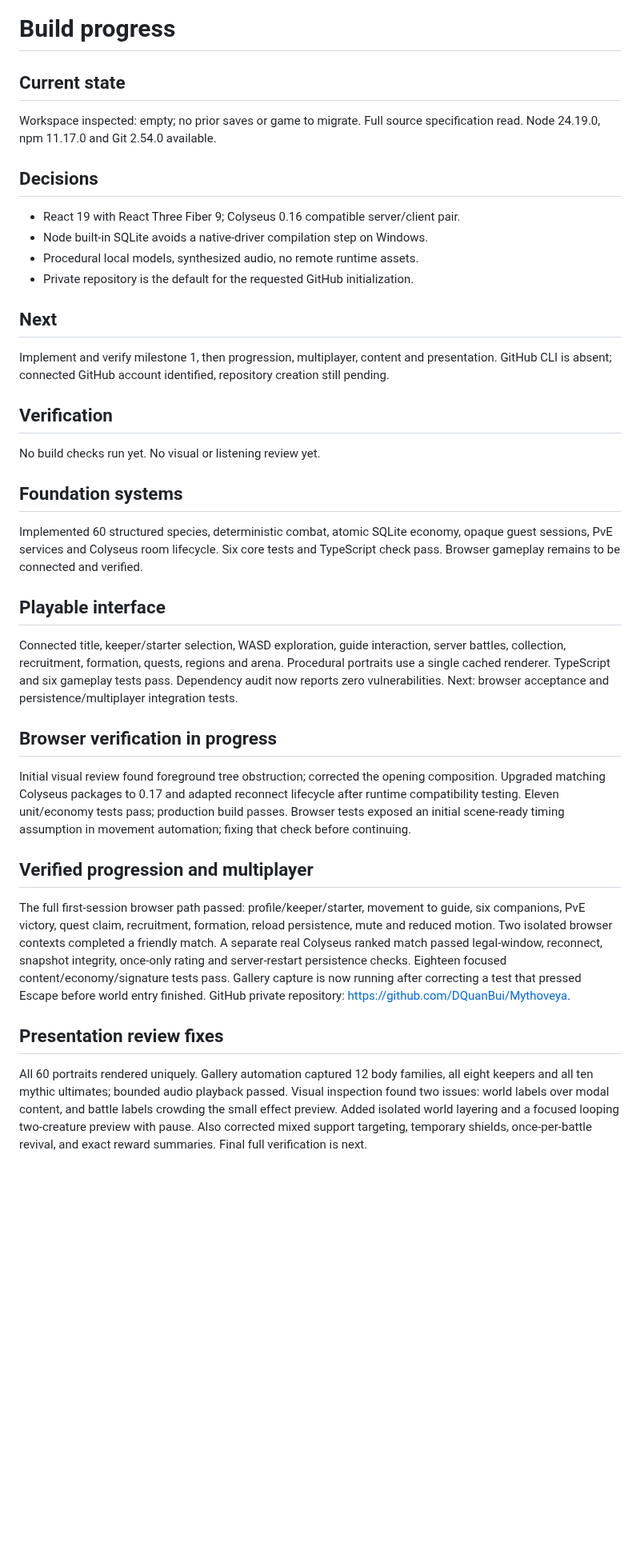
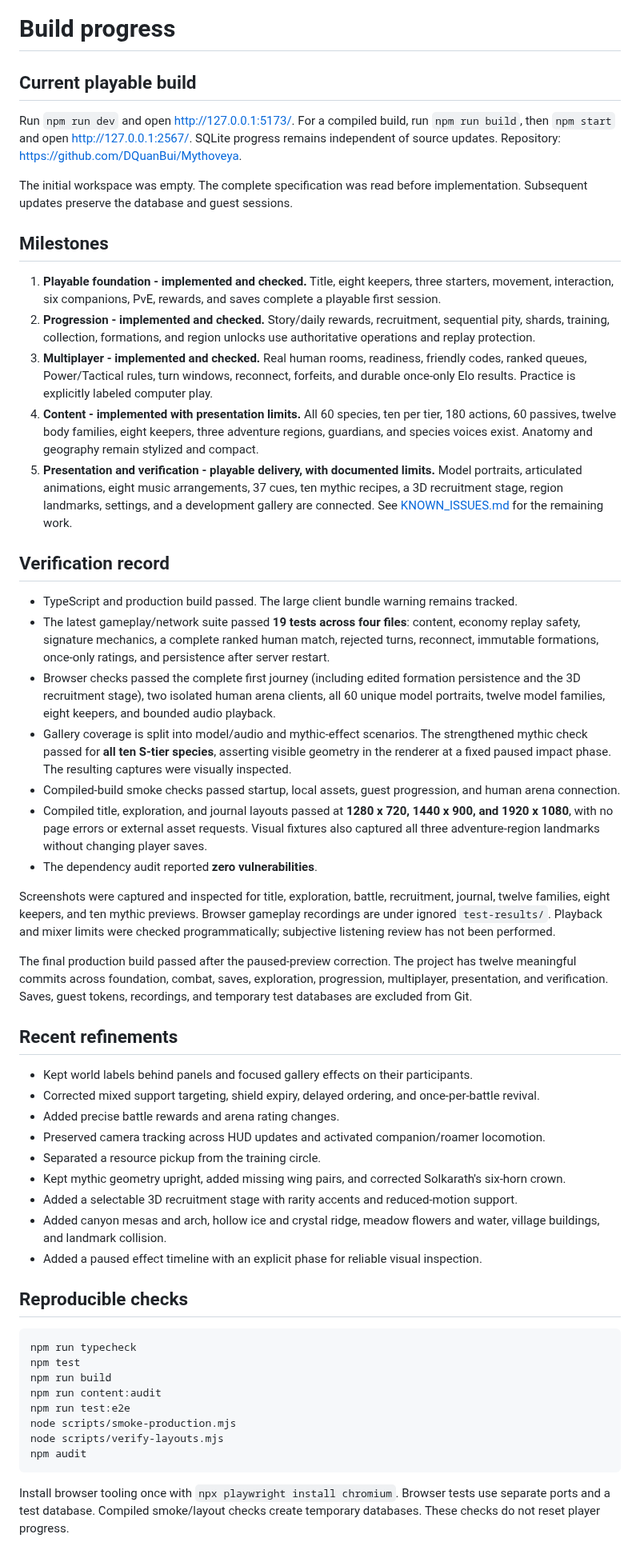
Before and after one commit to DQuanBui/Mythoveya, a Markdown page: PROGRESS.md, the part around one of its changes. Shown at 80% size. Drawn GitHub-style; blank space fills up the shorter version.

Commit message:
test: verify game journeys and document the playable release

````diff
--- a/PROGRESS.md
+++ b/PROGRESS.md
@@ -1,31 +1,57 @@
 # Build progress
 
-## Current state
-Workspace inspected: empty; no prior saves or game to migrate. Full source specification read. Node 24.19.0, npm 11.17.0 and Git 2.54.0 available.
+## Current playable build
 
-## Decisions
-- React 19 with React Three Fiber 9; Colyseus 0.16 compatible server/client pair.
-- Node built-in SQLite avoids a native-driver compilation step on Windows.
-- Procedural local models, synthesized audio, no remote runtime assets.
-- Private repository is the default for the requested GitHub initialization.
+Run `npm run dev` and open http://127.0.0.1:5173/. For a compiled build, run `npm run build`, then `npm start` and open http://127.0.0.1:2567/. SQLite progress remains independent of source updates. Repository: https://github.com/DQuanBui/Mythoveya.
 
-## Next
-Implement and verify milestone 1, then progression, multiplayer, content and presentation. GitHub CLI is absent; connected GitHub account identified, repository creation still pending.
+The initial workspace was empty. The complete specification was read before implementation. Subsequent updates preserve the database and guest sessions.
 
-## Verification
-No build checks run yet. No visual or listening review yet.
+## Milestones
 
-## Foundation systems
-Implemented 60 structured species, deterministic combat, atomic SQLite economy, opaque guest sessions, PvE services and Colyseus room lifecycle. Six core tests and TypeScript check pass. Browser gameplay remains to be connected and verified.
+1. **Playable foundation - implemented and checked.** Title, eight keepers, three starters, movement, interaction, six companions, PvE, rewards, and saves complete a playable first session.
+2. **Progression - implemented and checked.** Story/daily rewards, recruitment, sequential pity, shards, training, collection, formations, and region unlocks use authoritative operations and replay protection.
+3. **Multiplayer - implemented and checked.** Real human rooms, readiness, friendly codes, ranked queues, Power/Tactical rules, turn windows, reconnect, forfeits, and durable once-only Elo results. Practice is explicitly labeled computer play.
+4. **Content - implemented with presentation limits.** All 60 species, ten per tier, 180 actions, 60 passives, twelve body families, eight keepers, three adventure regions, guardians, and species voices exist. Anatomy and geography remain stylized and compact.
+5. **Presentation and verification - playable delivery, with documented limits.** Model portraits, articulated animations, eight music arrangements, 37 cues, ten mythic recipes, a 3D recruitment stage, region landmarks, settings, and a development gallery are connected. See [KNOWN_ISSUES.md](KNOWN_ISSUES.md) for the remaining work.
 
-## Playable interface
-Connected title, keeper/starter selection, WASD exploration, guide interaction, server battles, collection, recruitment, formation, quests, regions and arena. Procedural portraits use a single cached renderer. TypeScript and six gameplay tests pass. Dependency audit now reports zero vulnerabilities. Next: browser acceptance and persistence/multiplayer integration tests.
+## Verification record
 
-## Browser verification in progress
-Initial visual review found foreground tree obstruction; corrected the opening composition. Upgraded matching Colyseus packages to 0.17 and adapted reconnect lifecycle after runtime compatibility testing. Eleven unit/economy tests pass; production build passes. Browser tests exposed an initial scene-ready timing assumption in movement automation; fixing that check before continuing.
+- TypeScript and production build passed. The large client bundle warning remains tracked.
+- The latest gameplay/network suite passed **19 tests across four files**: content, economy replay safety, signature mechanics, a complete ranked human match, rejected turns, reconnect, immutable formations, once-only ratings, and persistence after server restart.
+- Browser checks passed the complete first journey (including edited formation persistence and the 3D recruitment stage), two isolated human arena clients, all 60 unique model portraits, twelve model families, eight keepers, and bounded audio playback.
+- Gallery coverage is split into model/audio and mythic-effect scenarios. The strengthened mythic check passed for **all ten S-tier species**, asserting visible geometry in the renderer at a fixed paused impact phase. The resulting captures were visually inspected.
+- Compiled-build smoke checks passed startup, local assets, guest progression, and human arena connection.
+- Compiled title, exploration, and journal layouts passed at **1280 x 720, 1440 x 900, and 1920 x 1080**, with no page errors or external asset requests. Visual fixtures also captured all three adventure-region landmarks without changing player saves.
+- The dependency audit reported **zero vulnerabilities**.
 
-## Verified progression and multiplayer
-The full first-session browser path passed: profile/keeper/starter, movement to guide, six companions, PvE victory, quest claim, recruitment, formation, reload persistence, mute and reduced motion. Two isolated browser contexts completed a friendly match. A separate real Colyseus ranked match passed legal-window, reconnect, snapshot integrity, once-only rating and server-restart persistence checks. Eighteen focused content/economy/signature tests pass. Gallery capture is now running after correcting a test that pressed Escape before world entry finished. GitHub private repository: https://github.com/DQuanBui/Mythoveya.
+Screenshots were captured and inspected for title, exploration, battle, recruitment, journal, twelve families, eight keepers, and ten mythic previews. Browser gameplay recordings are under ignored `test-results/`. Playback and mixer limits were checked programmatically; subjective listening review has not been performed.
 
-## Presentation review fixes
-All 60 portraits rendered uniquely. Gallery automation captured 12 body families, all eight keepers and all ten mythic ultimates; bounded audio playback passed. Visual inspection found two issues: world labels over modal content, and battle labels crowding the small effect preview. Added isolated world layering and a focused looping two-creature preview with pause. Also corrected mixed support targeting, temporary shields, once-per-battle revival, and exact reward summaries. Final full verification is next.
+The final production build passed after the paused-preview correction. The project has twelve meaningful commits across foundation, combat, saves, exploration, progression, multiplayer, presentation, and verification. Saves, guest tokens, recordings, and temporary test databases are excluded from Git.
+
+## Recent refinements
+
+- Kept world labels behind panels and focused gallery effects on their participants.
+- Corrected mixed support targeting, shield expiry, delayed ordering, and once-per-battle revival.
+- Added precise battle rewards and arena rating changes.
+- Preserved camera tracking across HUD updates and activated companion/roamer locomotion.
+- Separated a resource pickup from the training circle.
+- Kept mythic geometry upright, added missing wing pairs, and corrected Solkarath's six-horn crown.
+- Added a selectable 3D recruitment stage with rarity accents and reduced-motion support.
+- Added canyon mesas and arch, hollow ice and crystal ridge, meadow flowers and water, village buildings, and landmark collision.
+- Added a paused effect timeline with an explicit phase for reliable visual inspection.
+
+## Reproducible checks
+
+```powershell
+npm run typecheck
+npm test
+npm run build
+npm run content:audit
+npm run test:e2e
+node scripts/smoke-production.mjs
+node scripts/verify-layouts.mjs
+npm audit
+```
+
+Install browser tooling once with `npx playwright install chromium`. Browser tests use separate ports and a test database. Compiled smoke/layout checks create temporary databases. These checks do not reset player progress.
+
````
Also changed, not shown: other parts of PROGRESS.md (+3 -0 lines), README.md (+7 -0 lines), docs/screenshots/recruitment.png (added), docs/screenshots/title.png (added), 4 other files.
